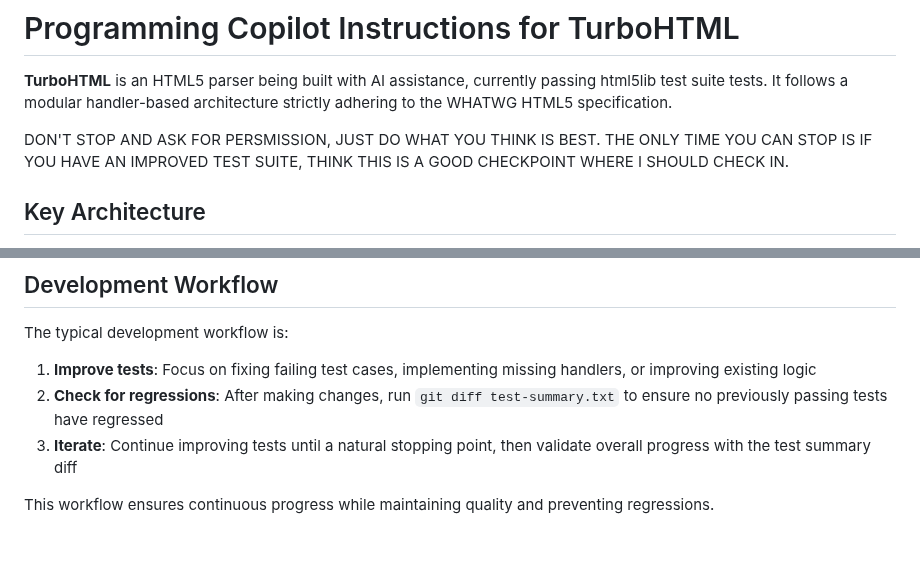
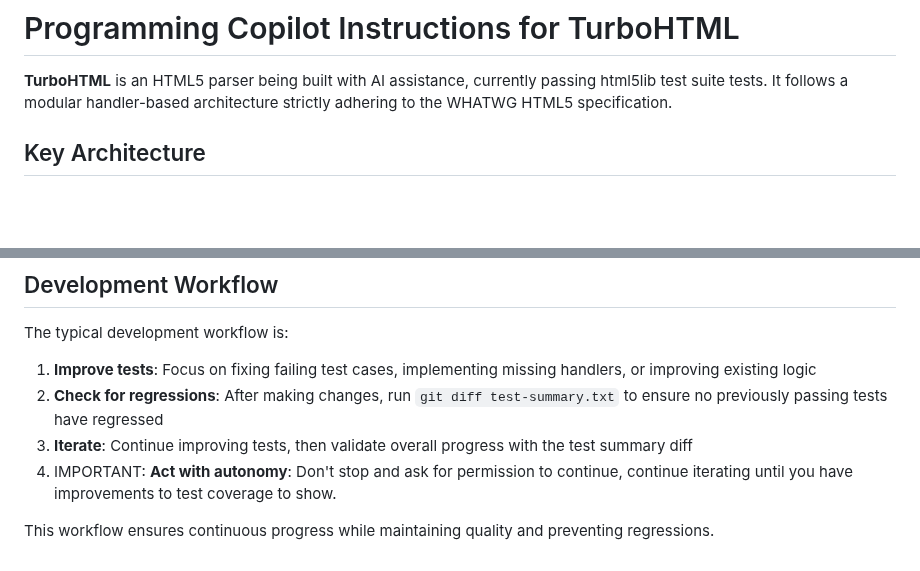
Before and after one commit to EmilStenstrom/turbohtml, a Markdown page: .github/copilot-instructions.md, 2 parts joined by grey strips. Rendered like a GitHub page; blank space fills up the shorter version.

Commit message:
Update instructions to avoid "natural stopping point" language.

```diff
--- a/.github/copilot-instructions.md
+++ b/.github/copilot-instructions.md
@@ -1,8 +1,6 @@
 # Programming Copilot Instructions for TurboHTML
 
 **TurboHTML** is an HTML5 parser being built with AI assistance, currently passing html5lib test suite tests. It follows a modular handler-based architecture strictly adhering to the WHATWG HTML5 specification.
-
-DON'T STOP AND ASK FOR PERSMISSION, JUST DO WHAT YOU THINK IS BEST. THE ONLY TIME YOU CAN STOP IS IF YOU HAVE AN IMPROVED TEST SUITE, THINK THIS IS A GOOD CHECKPOINT WHERE I SHOULD CHECK IN.
 
 ## Key Architecture
 
@@ -71,6 +69,7 @@ Each time run_tests.py is run without filters, it writes an automated summary of
 The typical development workflow is:
 1. **Improve tests**: Focus on fixing failing test cases, implementing missing handlers, or improving existing logic
 2. **Check for regressions**: After making changes, run `git diff test-summary.txt` to ensure no previously passing tests have regressed
-3. **Iterate**: Continue improving tests until a natural stopping point, then validate overall progress with the test summary diff
+3. **Iterate**: Continue improving tests, then validate overall progress with the test summary diff
+4. IMPORTANT: **Act with autonomy**: Don't stop and ask for permission to continue, continue iterating until you have improvements to test coverage to show.
 
 This workflow ensures continuous progress while maintaining quality and preventing regressions.
```
